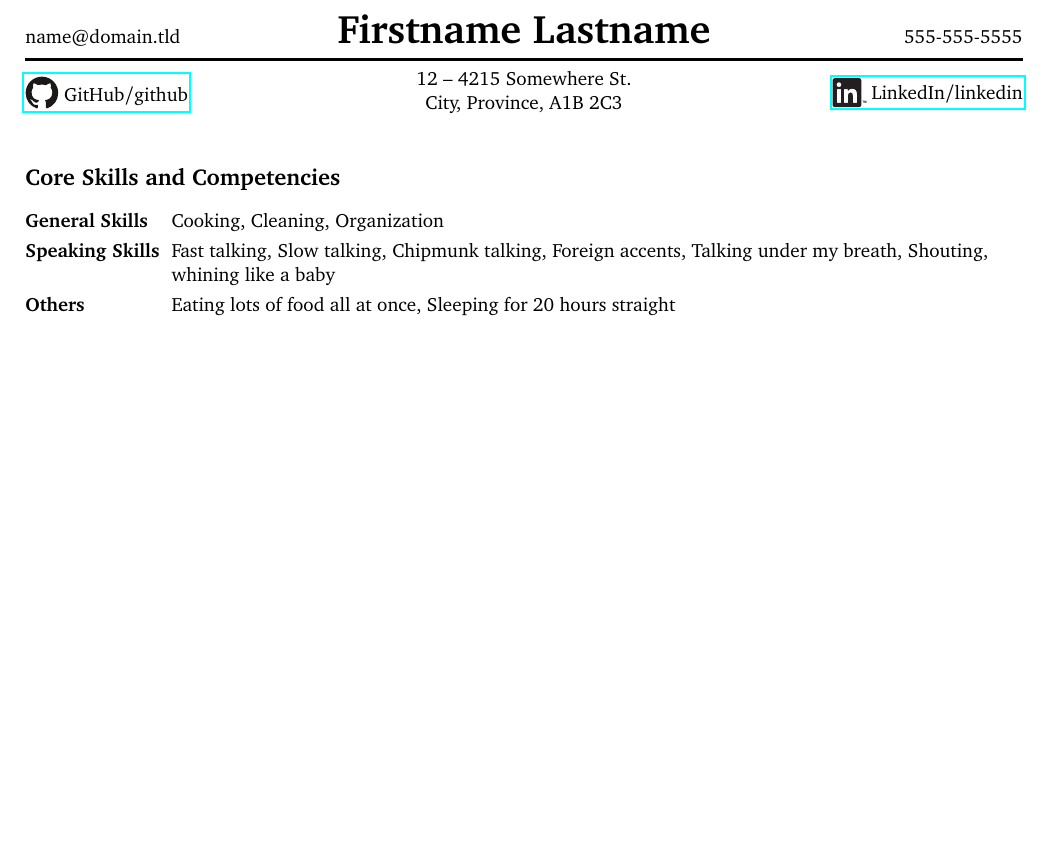
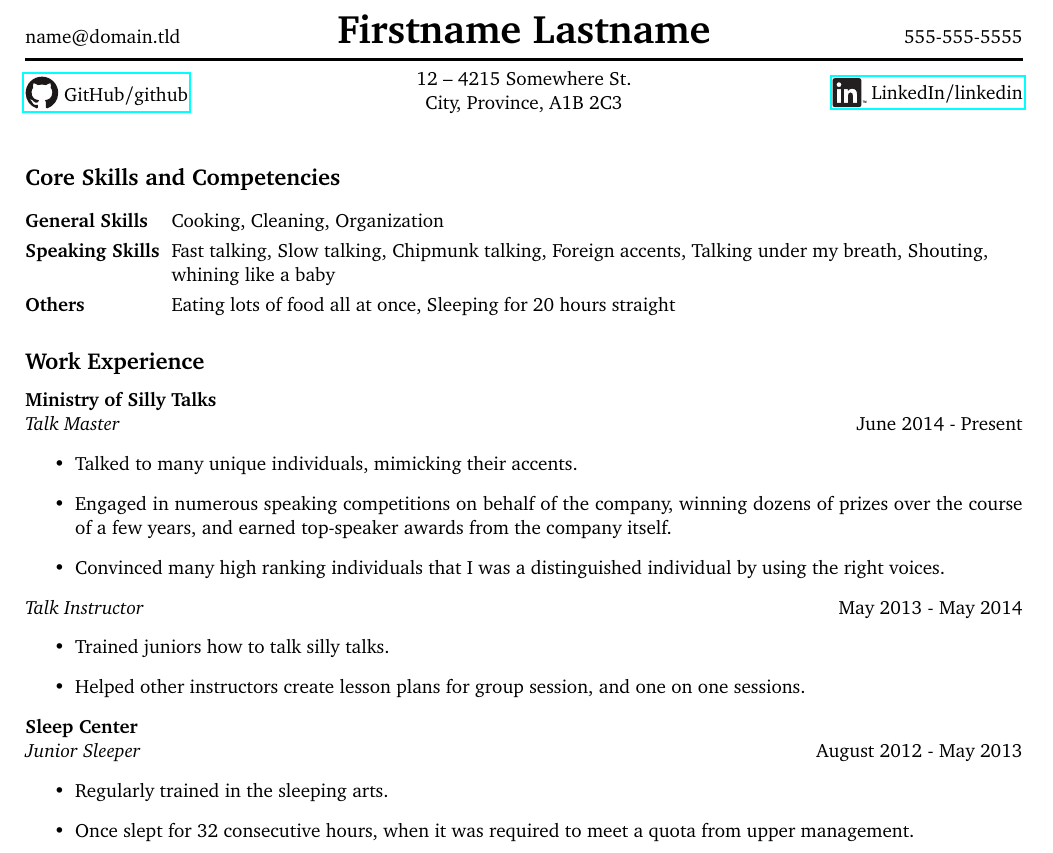
Before and after one commit to Eagerod/resume-template, a LaTeX CV (resume.tex, which reads environments.tex): part of the page, cut so that both start at the same text, the shorter picture padded with empty space. Compiled offline with pdfLaTeX.

Commit message:
Added in the job + position environments, but may have to add in some kind of setting that lets me tighten up the distances between itemize items.

```diff
--- a/environments.tex
+++ b/environments.tex
@@ -5,3 +5,10 @@
     \noindent\tabulary{\textwidth}{@{}>{\bfseries}lL@{}}
 }
 {\endtabulary}
+
+\newenvironment{job}[1]{
+    \newenvironment{position}[2]{
+        \textit{##1} \hspace\fill ##2 \begin{itemize}
+    }{\end{itemize}}
+    \noindent\textbf{#1} \\
+}{}
--- a/resume.tex
+++ b/resume.tex
@@ -25,4 +25,24 @@
     Others          & Eating lots of food all at once, Sleeping for 20 hours straight
 \end{skilltabular}
 
+\subsection*{Work Experience}
+\begin{job}{Ministry of Silly Talks}
+    \begin{position}{Talk Master}{June 2014 - Present}
+        \item Talked to many unique individuals, mimicking their accents.
+        \item Engaged in numerous speaking competitions on behalf of the company, winning dozens of prizes over the course of a few years, and earned top-speaker awards from the company itself.
+        \item Convinced many high ranking individuals that I was a distinguished individual by using the right voices.
+    \end{position}
+    \begin{position}{Talk Instructor}{May 2013 - May 2014}
+        \item Trained juniors how to talk silly talks.
+        \item Helped other instructors create lesson plans for group session, and one on one sessions.
+    \end{position}
+\end{job}
+
+\begin{job}{Sleep Center}
+    \begin{position}{Junior Sleeper}{August 2012 - May 2013}
+        \item Regularly trained in the sleeping arts.
+        \item Once slept for 32 consecutive hours, when it was required to meet a quota from upper management.
+    \end{position}
+\end{job}
+
 \end{document}
```
